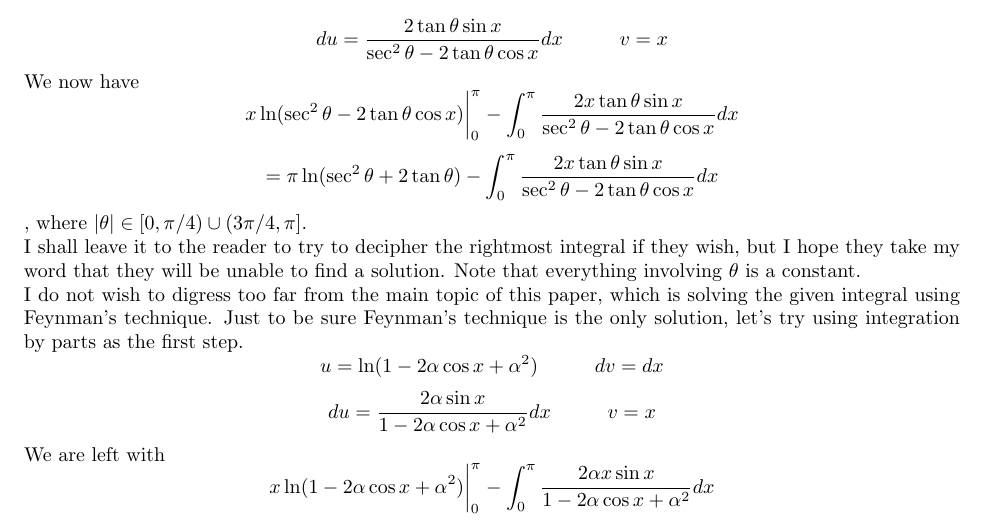
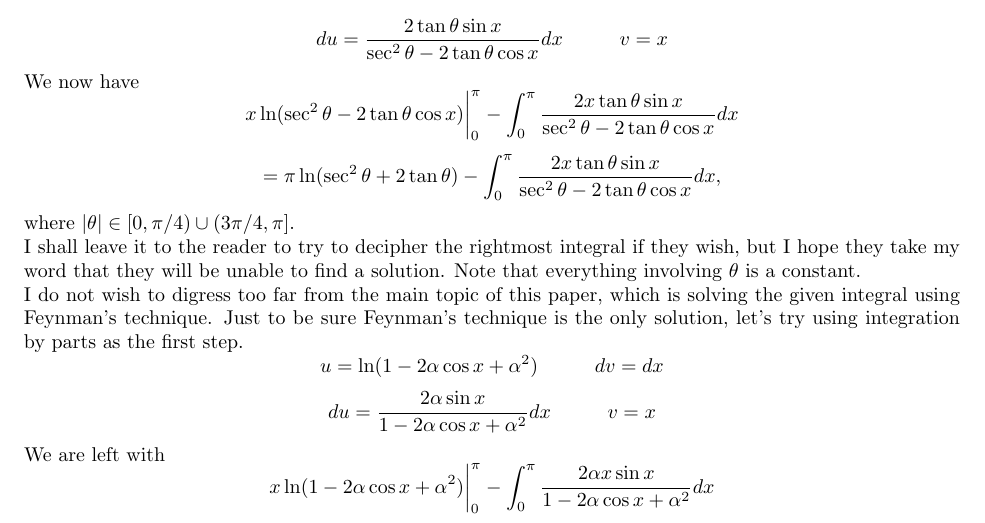
Before and after one commit to tytot/feynmans-technique, a LaTeX document (main.tex): part of page 1 of 5, cut so that both start at the same text. Compiled offline with pdfLaTeX.

Commit message:
Updates from Overleaf

```diff
--- a/main.tex
+++ b/main.tex
@@ -21,7 +21,7 @@ $$u=\ln(\sec^2{\theta}-2\tan{\theta}\cos{x}) \hspace{10mm} dv=dx$$
 $$du=\frac{2\tan{\theta}\sin{x}}{\sec^2{\theta}-2\tan{\theta}\cos{x}}dx \hspace{10mm} v=x$$
 We now have
 $$x\ln(\sec^2{\theta}-2\tan{\theta}\cos{x})\bigg\vert_{0}^{\pi} - \int_{0}^{\pi} \frac{2x\tan{\theta}\sin{x}}{\sec^2{\theta}-2\tan{\theta}\cos{x}}dx$$
-$$= \pi\ln(\sec^2{\theta}+2\tan{\theta}) - \int_{0}^{\pi} \frac{2x\tan{\theta}\sin{x}}{\sec^2{\theta}-2\tan{\theta}\cos{x}}dx$$,
+$$= \pi\ln(\sec^2{\theta}+2\tan{\theta}) - \int_{0}^{\pi} \frac{2x\tan{\theta}\sin{x}}{\sec^2{\theta}-2\tan{\theta}\cos{x}}dx,$$
 where $|\theta| \in [0,\pi/4) \cup (3\pi/4, \pi]$.
 \newline I shall leave it to the reader to try to decipher the rightmost integral if they wish, but I hope they take my word that they will be unable to find a solution. Note that everything involving $\theta$ is a constant.
 \newline I do not wish to digress too far from the main topic of this paper, which is solving the given integral using Feynman's technique. Just to be sure Feynman's technique is the only solution, let's try using integration by parts as the first step.
```
Also changed, not shown: Feynman_s_Technique_for_Computing_Integrals.pdf.
